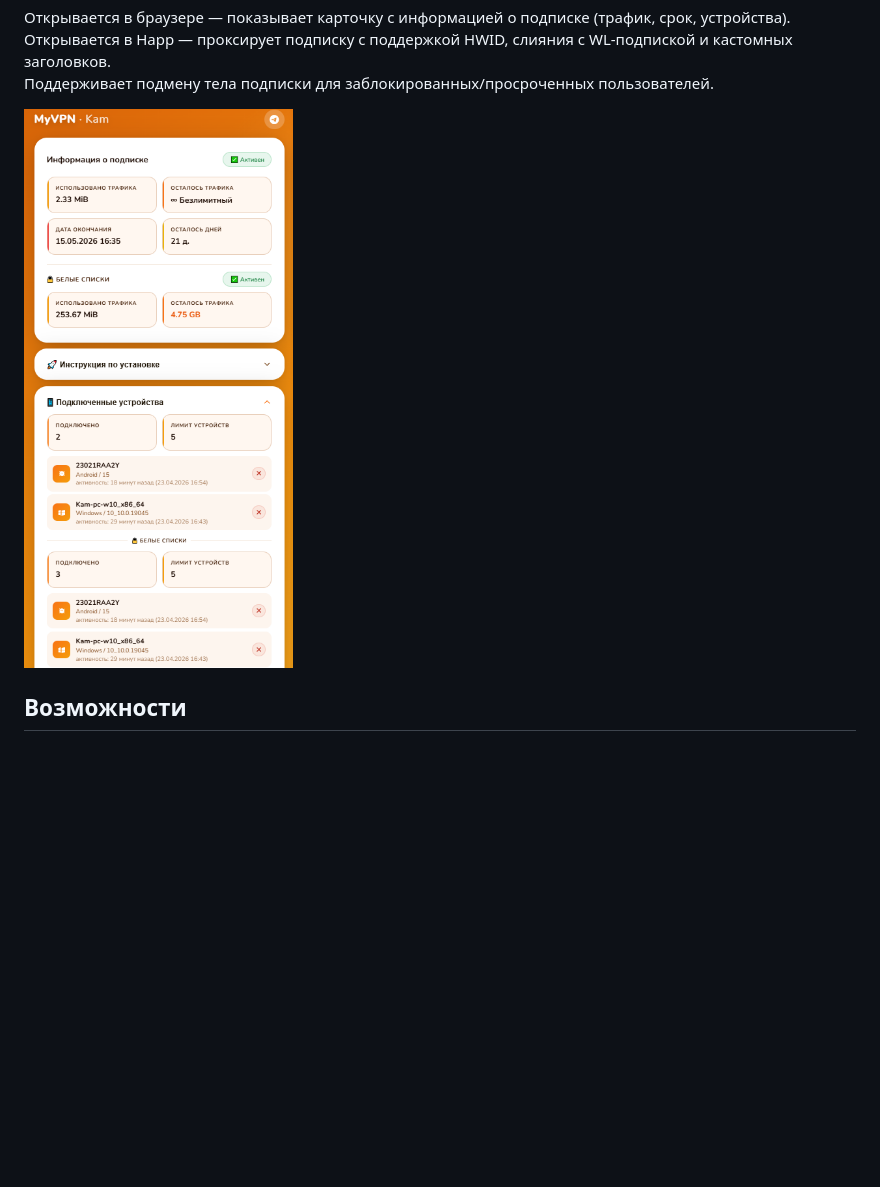
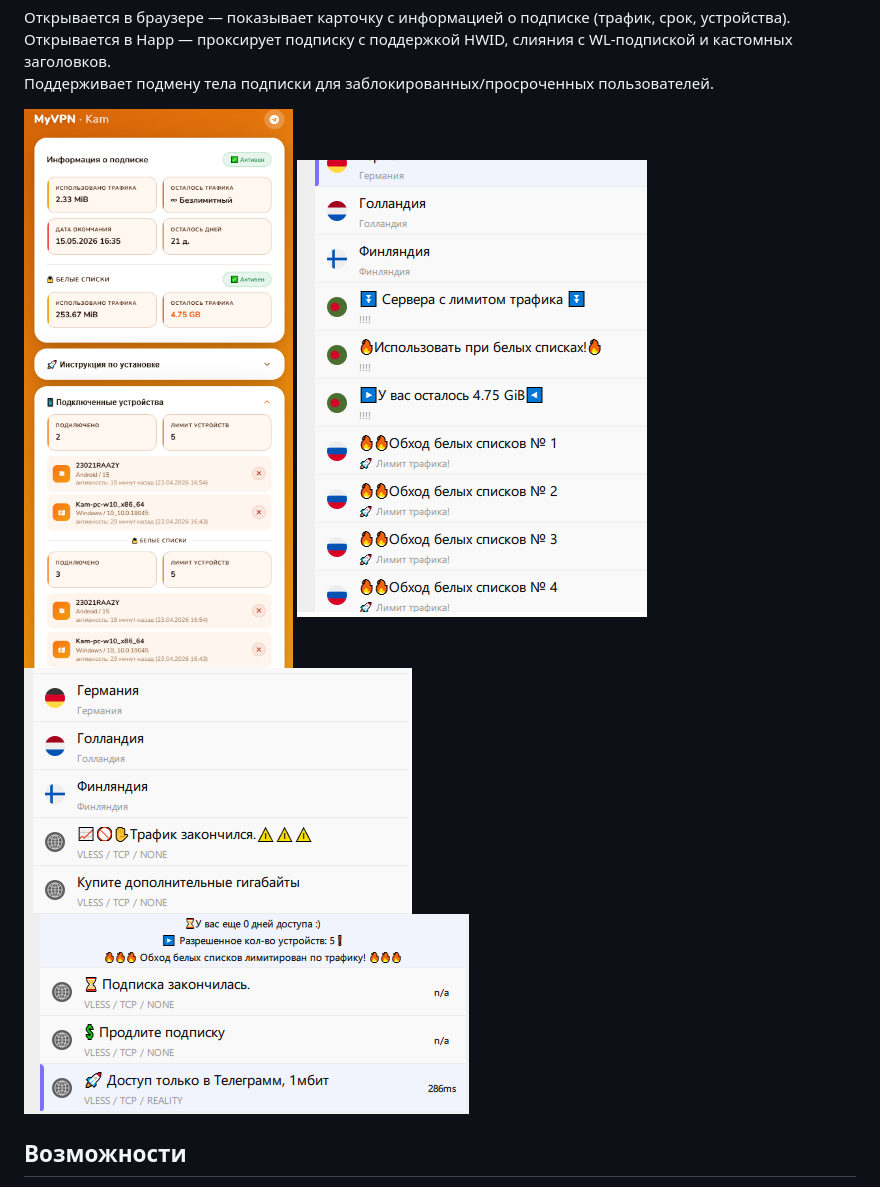
Before and after one commit to goldns/remna_sub_panel, a Markdown page: README.md, the part around the change. Rendered like a GitHub page; pictures changed too: docs/happ-expire.png (added), docs/happ-limits.png (added), docs/happ-wl.png (added); blank space fills up the shorter version.

Commit message:
+screenshots, fix nginx

```diff
--- a/README.md
+++ b/README.md
@@ -7,6 +7,9 @@ PHP пользовательская панель для подписок [Remna
 Поддерживает подмену тела подписки для заблокированных/просроченных пользователей.
 
 ![Панель пользователя](docs/panel-preview1.png)
+![Белый список](docs/happ-wl.png)
+![Лимиты трафика](docs/happ-limits.png)
+![Истёкшая подписка](docs/happ-expire.png)
 
 ## Возможности
 
```
Also changed, not shown: 1 other file.
